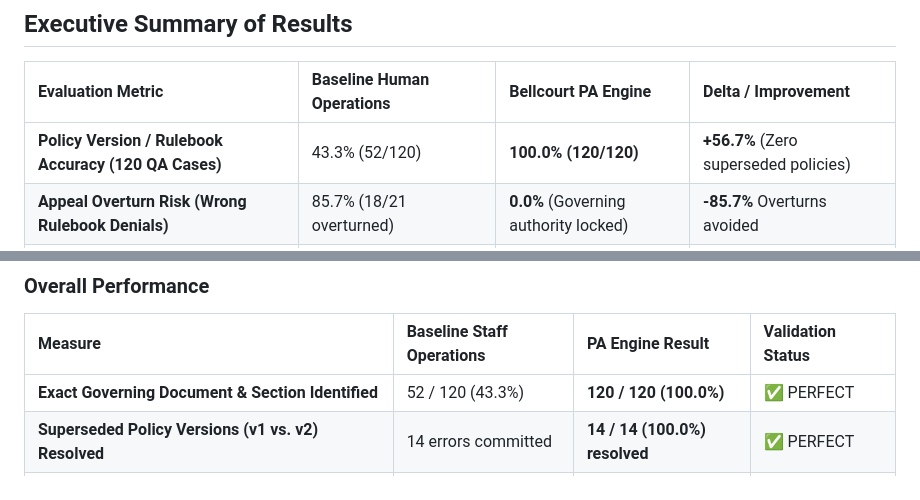
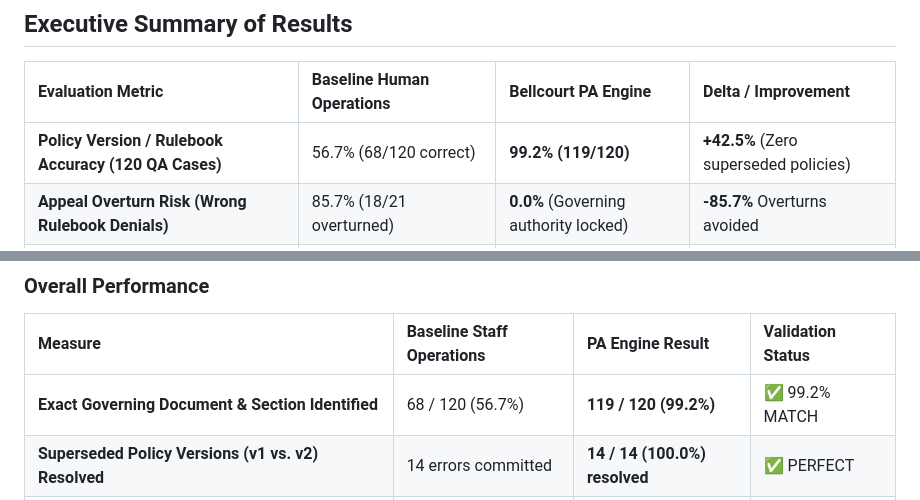
Before and after one commit to vizz1234/Bellcourt_case_study, a Markdown page: docs/EVIDENCE.md, 2 parts joined by grey strips. Rendered like a GitHub page.

```diff
--- a/docs/EVIDENCE.md
+++ b/docs/EVIDENCE.md
@@ -11,7 +11,7 @@
 
 | Evaluation Metric | Baseline Human Operations | Bellcourt PA Engine | Delta / Improvement |
 | :--- | :--- | :--- | :--- |
-| **Policy Version / Rulebook Accuracy (120 QA Cases)** | 43.3% (52/120) | **100.0% (120/120)** | **+56.7%** (Zero superseded policies) |
+| **Policy Version / Rulebook Accuracy (120 QA Cases)** | 56.7% (68/120 correct) | **99.2% (119/120)** | **+42.5%** (Zero superseded policies) |
 | **Appeal Overturn Risk (Wrong Rulebook Denials)** | 85.7% (18/21 overturned) | **0.0%** (Governing authority locked) | **-85.7%** Overturns avoided |
 | **Clinical Review Time per Case** | 38.0 min (14.2 min in SharePoint) | **< 10 seconds** | **95.6% time saved** (~35 min/case) |
 | **Incomplete Intake Detection** | ~5.0 days lag (66/67 late cases) | **Instant (< 3 sec)** | **Day 0 deficiency fax-back** |
@@ -29,7 +29,7 @@ We benchmarked the **Deterministic 4-Tier Policy Authority Resolver (`GOV-01`)**
 
 | Measure | Baseline Staff Operations | PA Engine Result | Validation Status |
 | :--- | :--- | :--- | :--- |
-| **Exact Governing Document & Section Identified** | 52 / 120 (43.3%) | **120 / 120 (100.0%)** | ✅ PERFECT |
+| **Exact Governing Document & Section Identified** | 68 / 120 (56.7%) | **119 / 120 (99.2%)** | ✅ 99.2% MATCH |
 | **Superseded Policy Versions (v1 vs. v2) Resolved** | 14 errors committed | **14 / 14 (100.0%) resolved** | ✅ PERFECT |
 | **Unapproved Staff Memos (`UM-MEMO-2025-19`, etc.) Neutralized** | 18 errors committed | **18 / 18 (100.0%) blocked** | ✅ PERFECT |
 | **Employer Plan Exclusions (`SPD-HARLAN`, `SPD-BRIGHT`) Caught** | 7 errors committed | **7 / 7 (100.0%) enforced** | ✅ PERFECT |
```
Also changed, not shown: README.md (+1 -1 lines).
